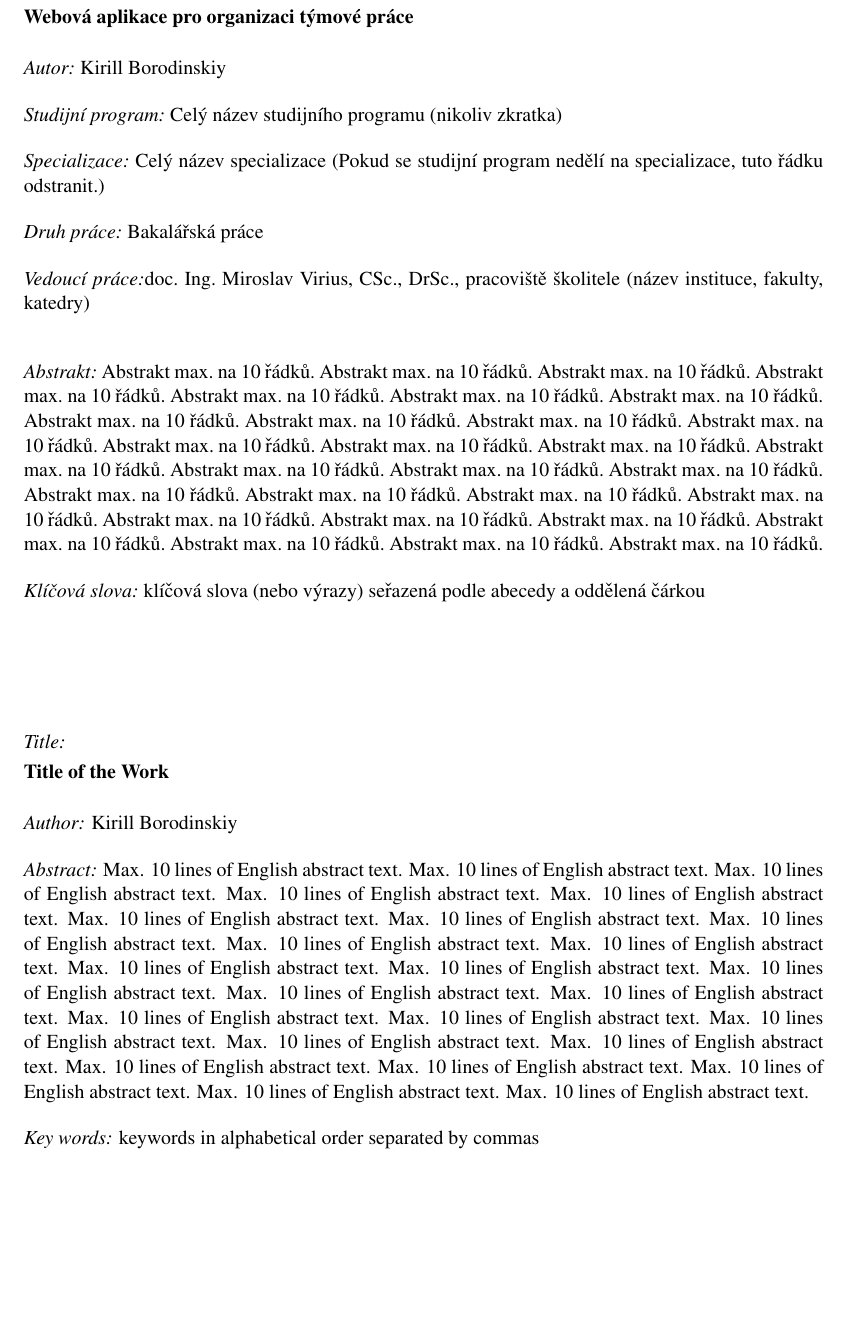
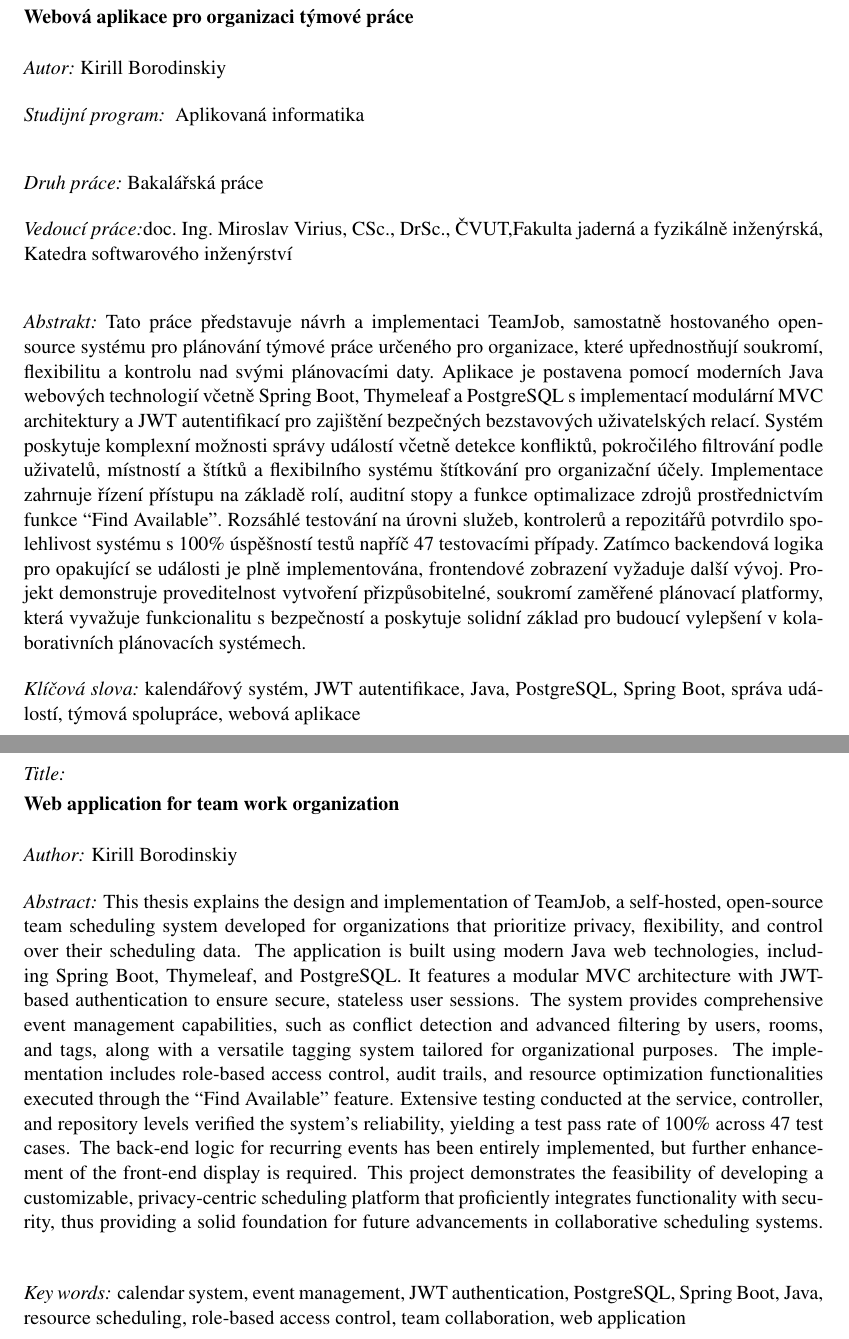
Before and after one commit to KirillBorodinskiy/TeamJob, a LaTeX thesis (src/main/resources/presentations/BP/BP.tex): part of page 5 of 29 before the commit and two parts of pages 5 and 6 of 30 after it, the two joined at a grey line, cut so that both start at the same text, the shorter picture padded with empty space. Compiled offline with pdfLaTeX.

```diff
--- a/src/main/resources/presentations/BP/BP.tex
+++ b/src/main/resources/presentations/BP/BP.tex
@@ -196,11 +196,9 @@
 
     \bigskip{}
 
-    \noindent\emph{Studijní program:} Celý název studijního programu
-    (nikoliv zkratka)\bigskip{}
+    \noindent\emph{Studijní program:}
+    \bigskip{} Aplikovaná informatika
 
-    \noindent\emph{Specializace:} Celý název specializace (Pokud se studijní
-    program nedělí na specializace, tuto řádku odstranit.)
 
     \bigskip{}
 
@@ -211,73 +209,23 @@
     \noindent\emph{Vedoucí práce:}doc.
     Ing.
     Miroslav Virius, CSc., DrSc.,
-    pracoviště školitele (název instituce, fakulty, katedry)
+    ČVUT,Fakulta jaderná a fyzikálně inženýrská, Katedra softwarového inženýrství
+
+
 
     \bigskip{}
 
     \bigskip{}
 
-    \noindent\emph{Abstrakt:} Abstrakt max.
-    na 10 řádků.
-    Abstrakt max.
-    na 10 řádků.
-    Abstrakt max.
-    na 10 řádků.
-    Abstrakt max.
-    na 10 řádků.
-    Abstrakt max.
-    na 10 řádků.
-    Abstrakt max.
-    na 10 řádků.
-    Abstrakt max.
-    na 10 řádků.
-    Abstrakt max.
-    na 10 řádků.
-    Abstrakt max.
-    na 10 řádků.
-    Abstrakt max.
-    na 10 řádků.
-    Abstrakt max.
-    na 10 řádků.
-    Abstrakt max.
-    na 10 řádků.
-    Abstrakt max.
-    na 10 řádků.
-    Abstrakt max.
-    na 10 řádků.
-    Abstrakt max.
-    na 10 řádků.
-    Abstrakt max.
-    na 10 řádků.
-    Abstrakt max.
-    na 10 řádků.
-    Abstrakt max.
-    na 10 řádků.
-    Abstrakt max.
-    na 10 řádků.
-    Abstrakt max.
-    na 10 řádků.
-    Abstrakt max.
-    na 10 řádků.
-    Abstrakt max.
-    na 10 řádků.
-    Abstrakt max.
-    na 10 řádků.
-    Abstrakt max.
-    na 10 řádků.
-    Abstrakt max.
-    na 10 řádků.
-    Abstrakt max.
-    na 10 řádků.
-    Abstrakt max.
-    na 10 řádků.
-    Abstrakt max.
-    na 10 řádků.
-    Abstrakt max.
-    na 10 řádků.
+    \noindent\emph{Abstrakt:} Tato práce představuje návrh a implementaci TeamJob, samostatně hostovaného open-source systému pro plánování týmové práce určeného pro organizace, které upřednostňují soukromí, flexibilitu a kontrolu nad svými plánovacími daty.
+    Aplikace je postavena pomocí moderních Java webových technologií včetně Spring Boot, Thymeleaf a PostgreSQL s implementací modulární MVC architektury a JWT autentifikací pro zajištění bezpečných bezstavových uživatelských relací.
+    Systém poskytuje komplexní možnosti správy událostí včetně detekce konfliktů, pokročilého filtrování podle uživatelů, místností a štítků a flexibilního systému štítkování pro organizační účely.
+    Implementace zahrnuje řízení přístupu na základě rolí, auditní stopy a funkce optimalizace zdrojů prostřednictvím funkce ``Find Available''.
+    Rozsáhlé testování na úrovni služeb, kontrolerů a repozitářů potvrdilo spolehlivost systému s 100\% úspěšností testů napříč 47 testovacími případy.
+    Zatímco backendová logika pro opakující se události je plně implementována, frontendové zobrazení vyžaduje další vývoj.
+    Projekt demonstruje proveditelnost vytvoření přizpůsobitelné, soukromí zaměřené plánovací platformy, která vyvažuje funkcionalitu s bezpečností a poskytuje solidní základ pro budoucí vylepšení v kolaborativních plánovacích systémech.
 
     \bigskip{}
 
-    \noindent\emph{Klíčová slova:} klíčová slova (nebo výrazy) seřazená
-    podle abecedy a oddělená čárkou
+    \noindent\emph{Klíčová slova:} kalendářový systém, JWT autentifikace, Java, PostgreSQL, Spring Boot, správa událostí, týmová spolupráce, webová aplikace
 
@@ -288,7 +237,7 @@
     \begin{onehalfspace}
         \noindent\emph{Title:}
 
-        \noindent\textbf{Title of the Work}
+        \noindent\textbf{Web application for team work organization}
     \end{onehalfspace}
 
     \bigskip{}
@@ -297,71 +246,16 @@
 
     \bigskip{}
 
-    \noindent\emph{Abstract:} Max.
-    10 lines of English abstract text.
-    Max.
-    10 lines of English abstract text.
-    Max.
-    10 lines of English abstract
-    text.
-    Max.
-    10 lines of English abstract text.
-    Max.
-    10 lines of English
-    abstract text.
-    Max.
-    10 lines of English abstract text.
-    Max.
-    10 lines
-    of English abstract text.
-    Max.
-    10 lines of English abstract text.
-    Max.
-    10 lines of English abstract text.
-    Max.
-    10 lines of English abstract
-    text.
-    Max.
-    10 lines of English abstract text.
-    Max.
-    10 lines of English
-    abstract text.
-    Max.
-    10 lines of English abstract text.
-    Max.
-    10 lines
-    of English abstract text.
-    Max.
-    10 lines of English abstract text.
-    Max.
-    10 lines of English abstract text.
-    Max.
-    10 lines of English abstract
-    text.
-    Max.
-    10 lines of English abstract text.
-    Max.
-    10 lines of English
-    abstract text.
-    Max.
-    10 lines of English abstract text.
-    Max.
-    10 lines
-    of English abstract text.
-    Max.
-    10 lines of English abstract text.
-    Max.
-    10 lines of English abstract text.
-    Max.
-    10 lines of English abstract
-    text.
-    Max.
-    10 lines of English abstract text.
-
+    \noindent\emph{Abstract:} This thesis explains the design and implementation of TeamJob, a self-hosted, open-source team scheduling system developed for organizations that prioritize privacy, flexibility, and control over their scheduling data.
+    The application is built using modern Java web technologies, including Spring Boot, Thymeleaf, and PostgreSQL. It features a modular MVC architecture with JWT-based authentication to ensure secure, stateless user sessions.
+    The system provides comprehensive event management capabilities, such as conflict detection and advanced filtering by users, rooms, and tags, along with a versatile tagging system tailored for organizational purposes.
+    The implementation includes role-based access control, audit trails, and resource optimization functionalities executed through the ``Find Available'' feature.
+    Extensive testing conducted at the service, controller, and repository levels verified the system's reliability, yielding a test pass rate of 100\% across 47 test cases.
+    The back-end logic for recurring events has been entirely implemented, but further enhancement of the front-end display is required.
+    This project demonstrates the feasibility of developing a customizable, privacy-centric scheduling platform that proficiently integrates functionality with security, thus providing a solid foundation for future advancements in collaborative scheduling systems.
     \bigskip{}
 
-    \noindent\emph{Key words:} keywords in alphabetical order separated
-    by commas
+    \noindent\emph{Key words:} calendar system, event management, JWT authentication, PostgreSQL, Spring Boot, Java, resource scheduling, role-based access control, team collaboration, web application
 
     \newpage{}
 
```
Also changed, not shown: src/main/resources/presentations/BP/BP.tex (1 more changed lines).
